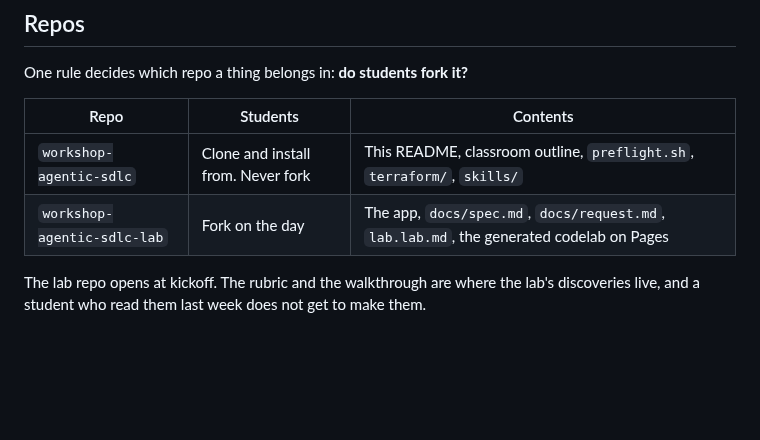
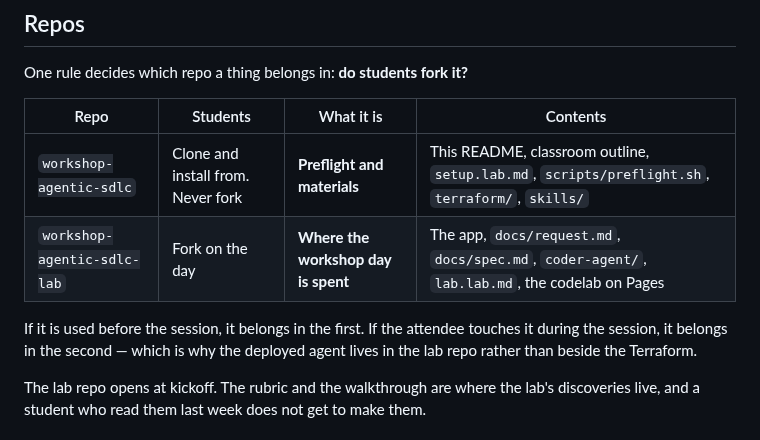
Before and after one commit to alanblythe/workshop-agentic-sdlc, a Markdown page: README.md, the part around the change. GitHub-like rendering; blank space fills up the shorter version.

Commit message:
State which repo a thing belongs in, rather than implying it
The table listed contents without giving the rule that decides them, so where
a new thing goes was a judgement call every time. It now names what each
repository is -- preflight and materials, against where the workshop day is
spent -- and states the test: used before the session, or touched during it.

The deployed agent is the case that needed it. It reads as infrastructure and
sits next to Terraform by instinct, but the attendee deploys it mid-lab from
the fork they are already in, so it belongs with the day.

```diff
--- a/README.md
+++ b/README.md
@@ -274,10 +274,14 @@ is written to be matched, not to be read.
 
 One rule decides which repo a thing belongs in: **do students fork it?**
 
-| Repo | Students | Contents |
-| --- | --- | --- |
-| `workshop-agentic-sdlc` | Clone and install from. Never fork | This README, classroom outline, `preflight.sh`, `terraform/`, `skills/` |
-| `workshop-agentic-sdlc-lab` | Fork on the day | The app, `docs/spec.md`, `docs/request.md`, `lab.lab.md`, the generated codelab on Pages |
+| Repo | Students | What it is | Contents |
+| --- | --- | --- | --- |
+| `workshop-agentic-sdlc` | Clone and install from. Never fork | **Preflight and materials** | This README, classroom outline, `setup.lab.md`, `scripts/preflight.sh`, `terraform/`, `skills/` |
+| `workshop-agentic-sdlc-lab` | Fork on the day | **Where the workshop day is spent** | The app, `docs/request.md`, `docs/spec.md`, `coder-agent/`, `lab.lab.md`, the codelab on Pages |
+
+If it is used before the session, it belongs in the first. If the attendee
+touches it during the session, it belongs in the second — which is why the
+deployed agent lives in the lab repo rather than beside the Terraform.
 
 The lab repo opens at kickoff. The rubric and the walkthrough are where the
 lab's discoveries live, and a student who read them last week does not get to
```
